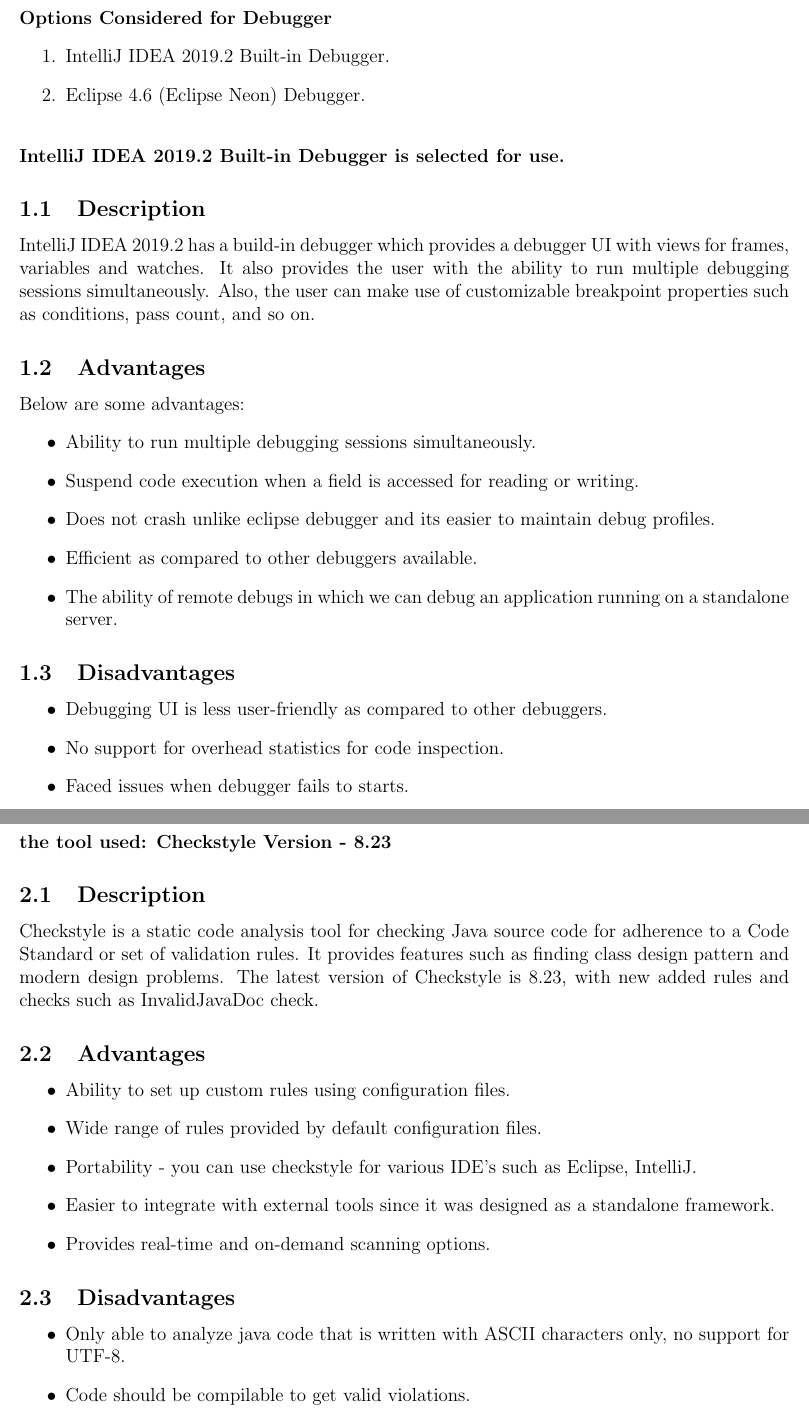
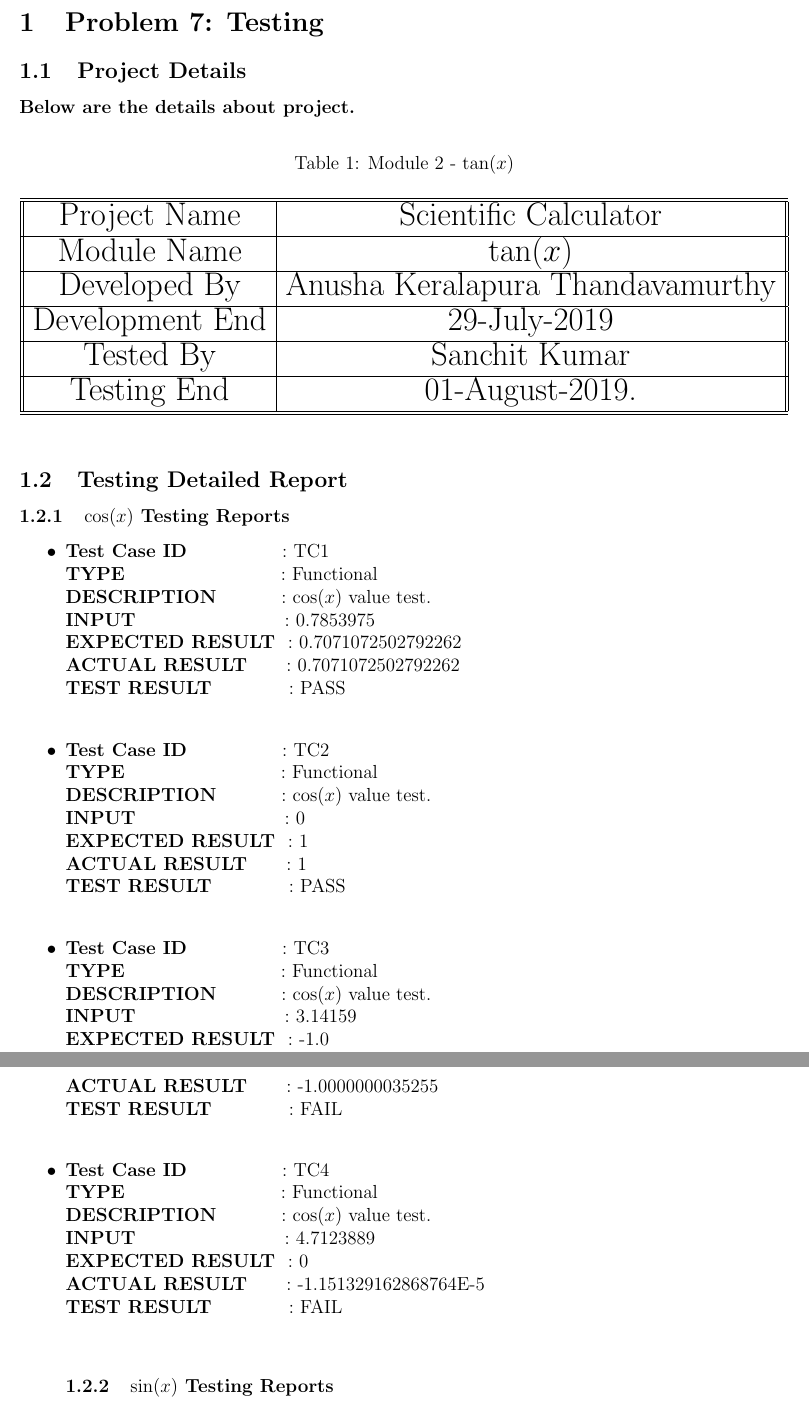
Before and after one commit to san089/SOEN-6011, a LaTeX document (Deliverable_2/D_2.tex): two parts of pages 2 and 3 of 4 before the commit and two parts of pages 2 and 3 of 7 after it, joined at a grey line, cut at the place of the change. The pictures show the PDF file Deliverable_2/D_2.pdf that the author committed with the source.

Commit message:
Deliverable 2 edits

```diff
--- a/Deliverable_2/D_2.tex
+++ b/Deliverable_2/D_2.tex
@@ -55,35 +56,140 @@
 %----------------------------------------------------------------------------------------
 %	NEW PAGE START
 %----------------------------------------------------------------------------------------
+\begin{section}{Problem 7: Testing}
 
-\section{\large DEBUGGER}
-\textbf{Options Considered for Debugger}
-\begin{enumerate}
-	\item IntelliJ IDEA 2019.2 Built-in Debugger.
-	\item Eclipse 4.6 (Eclipse Neon) Debugger.
-\end{enumerate} \vspace{0.5cm}
-\textbf{IntelliJ IDEA 2019.2 Built-in Debugger is selected for use.}
+\subsection{Project Details}
+\textbf{Below are the details about project.}
+\renewcommand{\arraystretch}{1.5}
+\begin{table}[htp]
+	\centering
+	\caption{Module 2 - $\tan(x)$} \vspace{0.5cm} \label{tab:definition_table}
+	\begin{tabular}{||c|c||}
+		\hline \hline
+		\LARGE Project Name & \LARGE Scientific Calculator  \\
+		\hline
+		\LARGE Module Name & \LARGE $\tan(x)$  \\
+		\hline
+		\LARGE Developed By & \LARGE Anusha Keralapura Thandavamurthy \\
+		\hline
+		\LARGE Development End & \LARGE 29-July-2019 \\
+		\hline
+		\LARGE Tested By & \LARGE Sanchit Kumar \\
+		\hline
+		\LARGE Testing End & \LARGE 01-August-2019. \\
+		\hline \hline
+	\end{tabular}
+\end{table}
+
+\subsection{Testing Detailed Report}
+\subsubsection{$\cos(x)$ Testing Reports}
+\begin{itemize}
+
+	\item \textbf{Test Case ID} \hspace{1.85cm} : TC1  \\
+	\textbf{TYPE } \hspace{3.05cm}  : Functional\\
+	\textbf{DESCRIPTION }\hspace{1.15cm} : $\cos(x)$ value test. \\
+	\textbf{INPUT} \hspace{3.05cm} :  0.7853975 \\
+	\textbf{EXPECTED RESULT} \hspace{0.01cm} : 0.7071072502792262 \\
+	\textbf{ACTUAL RESULT} \hspace{0.6cm} : 0.7071072502792262 \\
+	\textbf{TEST RESULT} \hspace{1.45cm} : PASS \\
+
+	\item \textbf{Test Case ID} \hspace{1.85cm} : TC2  \\
+	\textbf{TYPE } \hspace{3.05cm}  : Functional\\
+	\textbf{DESCRIPTION }\hspace{1.15cm} : $\cos(x)$ value test. \\
+	\textbf{INPUT} \hspace{3.05cm} :  0 \\
+	\textbf{EXPECTED RESULT} \hspace{0.01cm} : 1 \\
+	\textbf{ACTUAL RESULT} \hspace{0.6cm} : 1 \\
+	\textbf{TEST RESULT} \hspace{1.45cm} : PASS \\
+
+	\item \textbf{Test Case ID} \hspace{1.85cm} : TC3  \\
+	\textbf{TYPE } \hspace{3.05cm}  : Functional\\
+	\textbf{DESCRIPTION }\hspace{1.15cm} : $\cos(x)$ value test. \\
+	\textbf{INPUT} \hspace{3.05cm} :  3.14159 \\
+	\textbf{EXPECTED RESULT} \hspace{0.01cm} : -1.0 \\
+	\textbf{ACTUAL RESULT} \hspace{0.6cm} : -1.0000000035255 \\
+	\textbf{TEST RESULT} \hspace{1.45cm} : FAIL \\
 
 
-\subsection{Description}
-IntelliJ IDEA 2019.2 has a build-in debugger which provides a debugger UI with views for frames, variables and watches. It also provides the user with the ability to run multiple debugging sessions simultaneously. Also, the user can make use of customizable breakpoint properties such as conditions, pass count, and so on.
+	\item \textbf{Test Case ID} \hspace{1.85cm} : TC4  \\
+	\textbf{TYPE } \hspace{3.05cm}  : Functional\\
+	\textbf{DESCRIPTION }\hspace{1.15cm} : $\cos(x)$ value test. \\
+	\textbf{INPUT} \hspace{3.05cm} :  4.7123889 \\
+	\textbf{EXPECTED RESULT} \hspace{0.01cm} : 0 \\
+	\textbf{ACTUAL RESULT} \hspace{0.6cm} : -1.151329162868764E-5 \\
+	\textbf{TEST RESULT} \hspace{1.45cm} : FAIL \\
 
-\subsection{Advantages}
-Below are some advantages:
-\begin{itemize}
-	\item Ability to run multiple debugging sessions simultaneously.
-	\item Suspend code execution when a field is accessed for reading or writing.
-	\item Does not crash unlike eclipse debugger and its easier to maintain debug profiles.
-	\item Efficient as compared to other debuggers available.
-	\item The ability of remote debugs in which we can debug an application running on a standalone server.
-\end{itemize}
+%------------------------------------Sin Value Test--------------------------------------------
+\subsubsection{$\sin(x)$ Testing Reports}
 
-\subsection{Disadvantages}
-\begin{itemize}
-	\item Debugging UI is less user-friendly as compared to other debuggers.
-	\item No support for overhead statistics for code inspection.
-	\item Faced issues when debugger fails to starts.
-\end{itemize}
+\item \textbf{Test Case ID} \hspace{1.85cm} : TC5  \\
+\textbf{TYPE } \hspace{3.05cm}  : Functional\\
+\textbf{DESCRIPTION }\hspace{1.15cm} : $\sin(x)$ value test. \\
+\textbf{INPUT} \hspace{3.05cm} :  0.7853975 \\
+\textbf{EXPECTED RESULT} \hspace{0.01cm} : 0.7071072502792262 \\
+\textbf{ACTUAL RESULT} \hspace{0.6cm} : 0.7071072502792262 \\
+\textbf{TEST RESULT} \hspace{1.45cm} : PASS \\
+
+\item \textbf{Test Case ID} \hspace{1.85cm} : TC6  \\
+\textbf{TYPE } \hspace{3.05cm}  : Functional\\
+\textbf{DESCRIPTION }\hspace{1.15cm} : $\sin(x)$ value test. \\
+\textbf{INPUT} \hspace{3.05cm} :  0 \\
+\textbf{EXPECTED RESULT} \hspace{0.01cm} : 0 \\
+\textbf{ACTUAL RESULT} \hspace{0.6cm} : 0 \\
+\textbf{TEST RESULT} \hspace{1.45cm} : PASS \\
+
+\item \textbf{Test Case ID} \hspace{1.85cm} : TC7  \\
+\textbf{TYPE } \hspace{3.05cm}  : Functional\\
+\textbf{DESCRIPTION }\hspace{1.15cm} : $\sin(x)$ value test. \\
+\textbf{INPUT} \hspace{3.05cm} :  3.14159 \\
+\textbf{EXPECTED RESULT} \hspace{0.01cm} : 0 \\
+\textbf{ACTUAL RESULT} \hspace{0.6cm} : 2.65306088421985E-6 \\
+\textbf{TEST RESULT} \hspace{1.45cm} : FAIL \\
+
+
+\item \textbf{Test Case ID} \hspace{1.85cm} : TC8  \\
+\textbf{TYPE } \hspace{3.05cm}  : Functional\\
+\textbf{DESCRIPTION }\hspace{1.15cm} : $\sin(x)$ value test. \\
+\textbf{INPUT} \hspace{3.05cm} :  4.7123889 \\
+\textbf{EXPECTED RESULT} \hspace{0.01cm} : -1 \\
+\textbf{ACTUAL RESULT} \hspace{0.6cm} : -1.0000025759866482 \\
+\textbf{TEST RESULT} \hspace{1.45cm} : FAIL \\
+
+
+%------------------------------------Tan Value Test--------------------------------------------
+\subsubsection{$\tan(x)$ Testing Reports}
+
+\item \textbf{Test Case ID} \hspace{1.85cm} : TC9  \\
+\textbf{TYPE } \hspace{3.05cm}  : Functional\\
+\textbf{DESCRIPTION }\hspace{1.15cm} : $\tan(x)$ value test. \\
+\textbf{INPUT} \hspace{3.05cm} :  39 \\
+\textbf{EXPECTED RESULT} \hspace{0.01cm} : 0.809783081231065 \\
+\textbf{ACTUAL RESULT} \hspace{0.6cm} : 0.809783081231065 \\
+\textbf{TEST RESULT} \hspace{1.45cm} : PASS \\
+
+\item \textbf{Test Case ID} \hspace{1.85cm} : TC10  \\
+\textbf{TYPE } \hspace{3.05cm}  : Functional\\
+\textbf{DESCRIPTION }\hspace{1.15cm} : $\tan(x)$ value test. \\
+\textbf{INPUT} \hspace{3.05cm} :  0 \\
+\textbf{EXPECTED RESULT} \hspace{0.01cm} : 0 \\
+\textbf{ACTUAL RESULT} \hspace{0.6cm} : 0 \\
+\textbf{TEST RESULT} \hspace{1.45cm} : PASS \\
+
+\item \textbf{Test Case ID} \hspace{1.85cm} : TC11 \\
+\textbf{TYPE } \hspace{3.05cm}  : Functional\\
+\textbf{DESCRIPTION }\hspace{1.15cm} : $\tan(x)$ value test. \\
+\textbf{INPUT} \hspace{3.05cm} :  225 \\
+\textbf{EXPECTED RESULT} \hspace{0.01cm} : 1 \\
+\textbf{ACTUAL RESULT} \hspace{0.6cm} : 0.999993366047522 \\
+\textbf{TEST RESULT} \hspace{1.45cm} : FAIL \\
+
+
+\item \textbf{Test Case ID} \hspace{1.85cm} : TC12  \\
+\textbf{TYPE } \hspace{3.05cm}  : Functional\\
+\textbf{DESCRIPTION }\hspace{1.15cm} : $\tan(x)$ value test. \\
+\textbf{INPUT} \hspace{3.05cm} :  315 \\
+\textbf{EXPECTED RESULT} \hspace{0.01cm} : -1 \\
+\textbf{ACTUAL RESULT} \hspace{0.6cm} : -1.0000092876074058 \\
+\textbf{TEST RESULT} \hspace{1.45cm} : FAIL \\
 
 
 
@@ -96,18 +199,24 @@
-\textbf{the tool used: Checkstyle Version - 8.23}
+\item \textbf{Test Case ID} \hspace{1.85cm} : TC13  \\
+\textbf{TYPE } \hspace{3.05cm}  : Functional\\
+\textbf{DESCRIPTION }\hspace{1.15cm} : $\tan(x)$ negative value test. \\
+\textbf{INPUT} \hspace{3.05cm} :  -64 \\
+\textbf{EXPECTED RESULT} \hspace{0.01cm} : -2.0502989318619114  \\
+\textbf{ACTUAL RESULT} \hspace{0.6cm} : -2.0502989318619114  \\
+\textbf{TEST RESULT} \hspace{1.45cm} : PASS \\
 
-\subsection{Description}
-Checkstyle is a static code analysis tool for checking Java source code for adherence to a Code Standard or set of validation rules. It provides features such as finding class design pattern and modern design problems. The latest version of Checkstyle is 8.23, with new added rules and checks such as InvalidJavaDoc check.
+\item \textbf{Test Case ID} \hspace{1.85cm} : TC14  \\
+\textbf{TYPE } \hspace{3.05cm}  : Functional\\
+\textbf{DESCRIPTION }\hspace{1.15cm} : $\tan(x)$ negative value test. \\
+\textbf{INPUT} \hspace{3.05cm} :  -45 \\
+\textbf{EXPECTED RESULT} \hspace{0.01cm} : -1 \\
+\textbf{ACTUAL RESULT} \hspace{0.6cm} : -0.9999986732059835 \\
+\textbf{TEST RESULT} \hspace{1.45cm} : FAIL \\
 
-\subsection{Advantages}
-\begin{itemize}
-	\item Ability to set up custom rules using configuration files.
-	\item Wide range of rules provided by default configuration files.
-	\item Portability - you can use checkstyle for various IDE's such as Eclipse, IntelliJ.
-	\item Easier to integrate with external tools since it was designed as a standalone framework.
-	\item Provides real-time and on-demand scanning options.
-\end{itemize}
+\item \textbf{Test Case ID} \hspace{1.85cm} : TC15 \\
+\textbf{TYPE } \hspace{3.05cm}  : Functional\\
+\textbf{DESCRIPTION }\hspace{1.15cm} : $\tan(x)$ negative value test. \\
+\textbf{INPUT} \hspace{3.05cm} :  -180 \\
+\textbf{EXPECTED RESULT} \hspace{0.01cm} : 0 \\
+\textbf{ACTUAL RESULT} \hspace{0.6cm} : 0 \\
+\textbf{TEST RESULT} \hspace{1.45cm} : PASS \\
 
-\subsection{Disadvantages}
-\begin{itemize}
-	\item Only able to analyze java code that is written with ASCII characters only, no support for UTF-8.
-	\item Code should be compilable to get valid violations.
@@ -116,0 +229,9 @@
+\textbf{TYPE } \hspace{3.05cm}  : Functional\\
+\textbf{DESCRIPTION }\hspace{1.15cm} : $\tan(x)$ decimal value test. \\
+\textbf{INPUT} \hspace{3.05cm} :  66.8 \\
+\textbf{EXPECTED RESULT} \hspace{0.01cm} : 2.333168462359474 \\
+\textbf{ACTUAL RESULT} \hspace{0.6cm} : 2.333168462359474  \\
+\textbf{TEST RESULT} \hspace{1.45cm} : PASS \\
+
+\item \textbf{Test Case ID} \hspace{1.85cm} : TC17  \\
+\textbf{TYPE } \hspace{3.05cm}  : Functional\\
@@ -116,0 +242,4 @@
+\textbf{TEST RESULT} \hspace{1.45cm} : FAIL \\
+
+\item \textbf{Test Case ID} \hspace{1.85cm} : TC18 \\
+\textbf{TYPE } \hspace{3.05cm}  : Functional\\
@@ -116,0 +250 @@
+\textbf{TEST RESULT} \hspace{1.45cm} : FAIL \\
@@ -138,0 +262,8 @@
+	\centering
+	\caption{Test Summary} \vspace{0.5cm} \label{tab:difficulty_table}
+	\begin{tabular}{||c|c|c||}
+		\hline  \hline \textbf{Test Case ID} & \textbf{Status} & \textbf{Impact} \\
+		\hline \hline
+		TC1 & PASS & - \\
+		\hline
+		TC2 & PASS & - \\
```
Also changed, not shown: Deliverable_2/D_2.pdf, Problem_1/Problem_1.pdf, Deliverable_2/D_2.tex (118 more changed lines), 4 other files.
